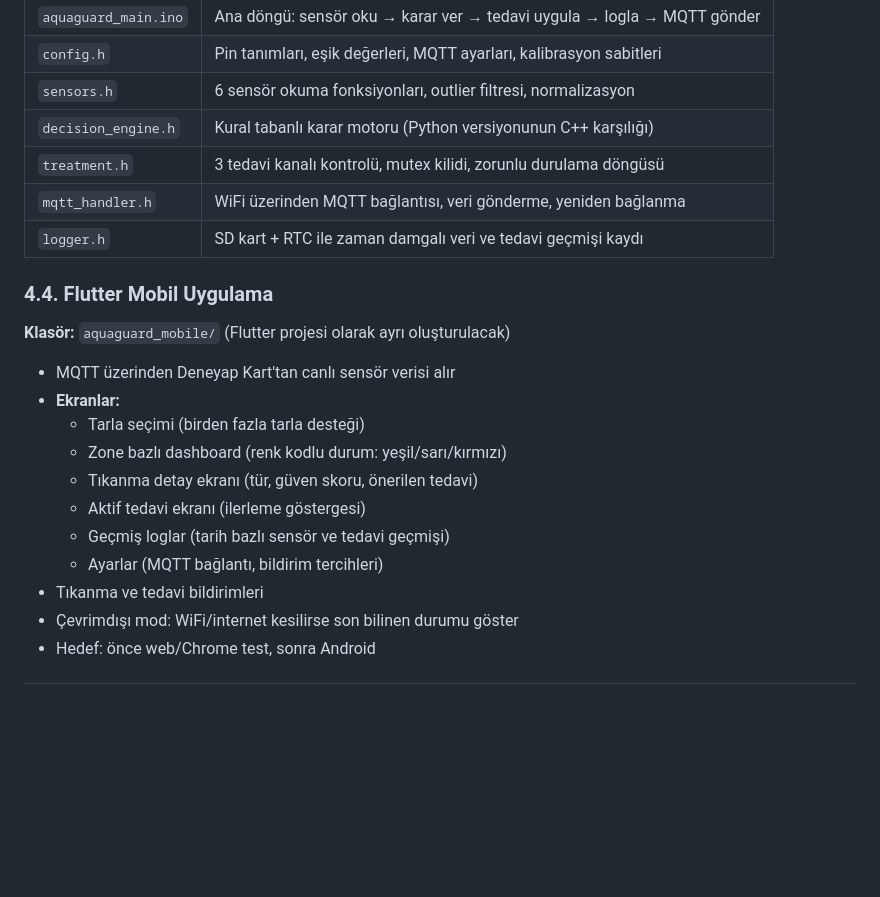
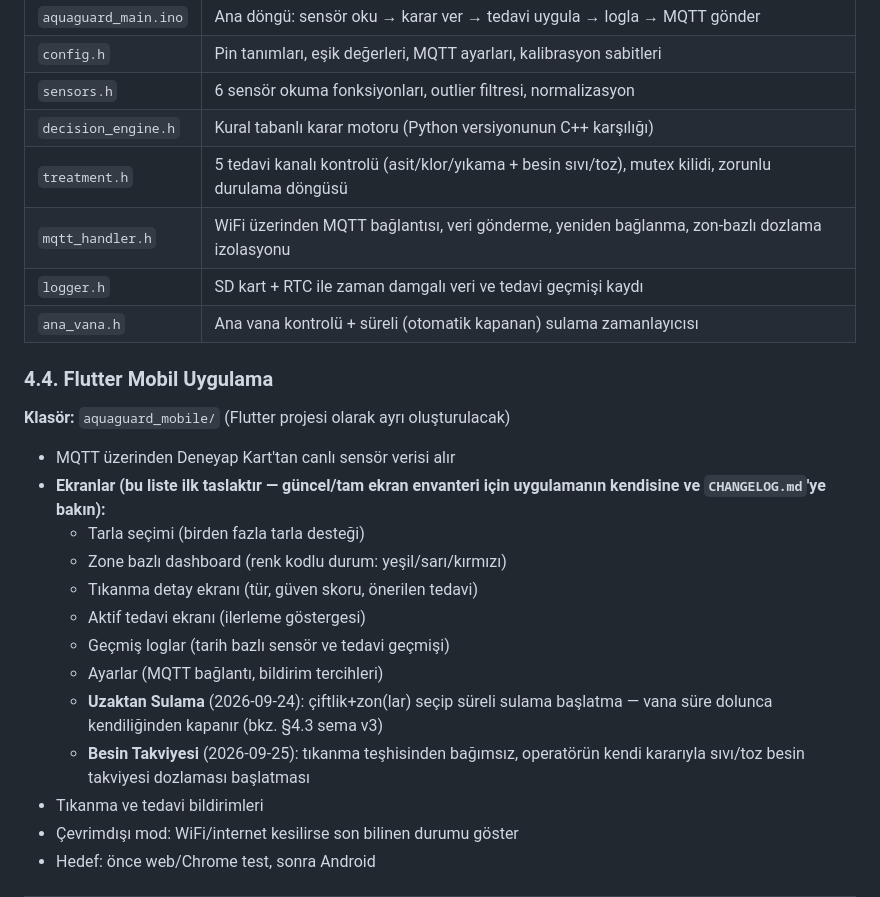
Before and after one commit to beyzanuryavuztr/aquaguard, a Markdown page: PROJE_BRIEF.md, the part around the change. Drawn GitHub-style; blank space fills up the shorter version.

Commit message:
docs: PROJE_BRIEF'e Faz 1-3 (uzaktan sulama, zon izolasyonu, besin dozlama) referanslari eklendi
Co-Authored-By: Claude Sonnet 5 <noreply@anthropic.com>

```diff
--- a/PROJE_BRIEF.md
+++ b/PROJE_BRIEF.md
@@ -102,21 +102,27 @@ Sahada tıkanma türünü doğrudan belirleyecek bir yöntem literatürde tanım
 | `config.h` | Pin tanımları, eşik değerleri, MQTT ayarları, kalibrasyon sabitleri |
 | `sensors.h` | 6 sensör okuma fonksiyonları, outlier filtresi, normalizasyon |
 | `decision_engine.h` | Kural tabanlı karar motoru (Python versiyonunun C++ karşılığı) |
-| `treatment.h` | 3 tedavi kanalı kontrolü, mutex kilidi, zorunlu durulama döngüsü |
-| `mqtt_handler.h` | WiFi üzerinden MQTT bağlantısı, veri gönderme, yeniden bağlanma |
+| `treatment.h` | 5 tedavi kanalı kontrolü (asit/klor/yıkama + besin sıvı/toz), mutex kilidi, zorunlu durulama döngüsü |
+| `mqtt_handler.h` | WiFi üzerinden MQTT bağlantısı, veri gönderme, yeniden bağlanma, zon-bazlı dozlama izolasyonu |
 | `logger.h` | SD kart + RTC ile zaman damgalı veri ve tedavi geçmişi kaydı |
+| `ana_vana.h` | Ana vana kontrolü + süreli (otomatik kapanan) sulama zamanlayıcısı |
 
 ### 4.4. Flutter Mobil Uygulama
 **Klasör:** `aquaguard_mobile/` (Flutter projesi olarak ayrı oluşturulacak)
 
 - MQTT üzerinden Deneyap Kart'tan canlı sensör verisi alır
-- **Ekranlar:**
+- **Ekranlar (bu liste ilk taslaktır — güncel/tam ekran envanteri için
+  uygulamanın kendisine ve `CHANGELOG.md`'ye bakın):**
   - Tarla seçimi (birden fazla tarla desteği)
   - Zone bazlı dashboard (renk kodlu durum: yeşil/sarı/kırmızı)
   - Tıkanma detay ekranı (tür, güven skoru, önerilen tedavi)
   - Aktif tedavi ekranı (ilerleme göstergesi)
   - Geçmiş loglar (tarih bazlı sensör ve tedavi geçmişi)
   - Ayarlar (MQTT bağlantı, bildirim tercihleri)
+  - **Uzaktan Sulama** (2026-09-24): çiftlik+zon(lar) seçip süreli sulama
+    başlatma — vana süre dolunca kendiliğinden kapanır (bkz. §4.3 sema v3)
+  - **Besin Takviyesi** (2026-09-25): tıkanma teşhisinden bağımsız, operatörün
+    kendi kararıyla sıvı/toz besin takviyesi dozlaması başlatması
 - Tıkanma ve tedavi bildirimleri
 - Çevrimdışı mod: WiFi/internet kesilirse son bilinen durumu göster
 - Hedef: önce web/Chrome test, sonra Android
```
